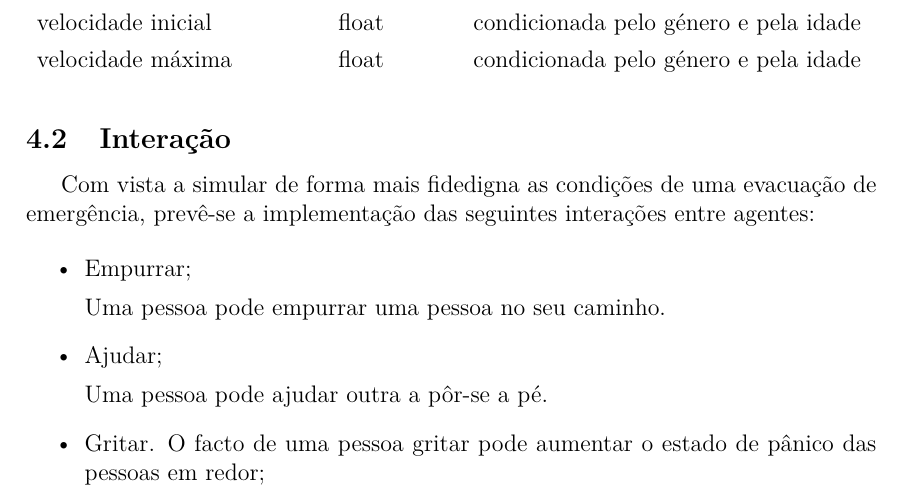
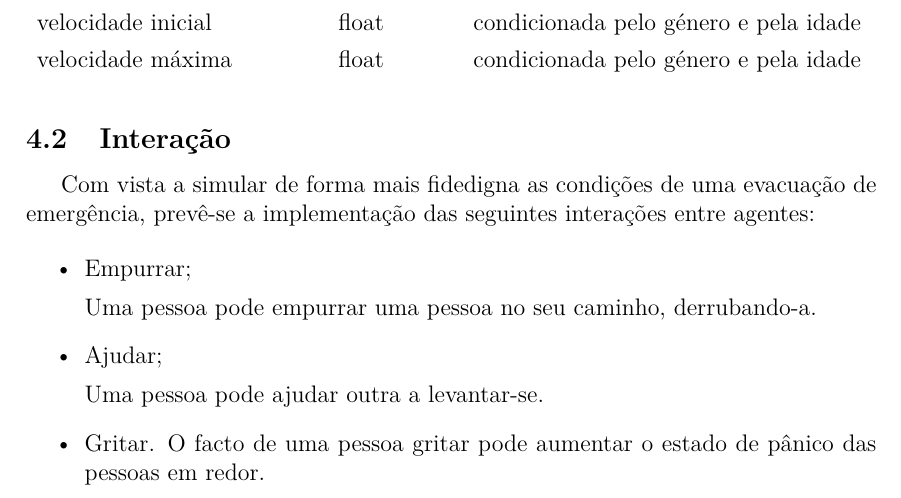
Before and after one commit to pmpontes/Evacuation-Simulation, a LaTeX document (specification/specs.tex): part of page 5 of 6, cut so that both start at the same text. Compiled offline with pdfLaTeX.

Commit message:
specification updated

```diff
--- a/specification/specs.tex
+++ b/specification/specs.tex
@@ -259,15 +259,17 @@ Com vista a simular de forma mais fidedigna as condições de uma evacuação de
 \begin{itemize}
 \item Empurrar;
 
-	Uma pessoa pode empurrar uma pessoa no seu caminho.
+	Uma pessoa pode empurrar uma pessoa no seu caminho, derrubando-a.
 
 \item Ajudar;
 
-	Uma pessoa pode ajudar outra a pôr-se a pé.
+	Uma pessoa pode ajudar outra a levantar-se.
 
 \item Gritar.
-	O facto de uma pessoa gritar pode aumentar o estado de pânico das pessoas em redor;
+	O facto de uma pessoa gritar pode aumentar o estado de pânico das pessoas em redor.
 \end{itemize}
+
+
 \subsection{Planeamento}
 Para a implementação, definiram-se as seguintes etapas:
 \begin{enumerate}
```
